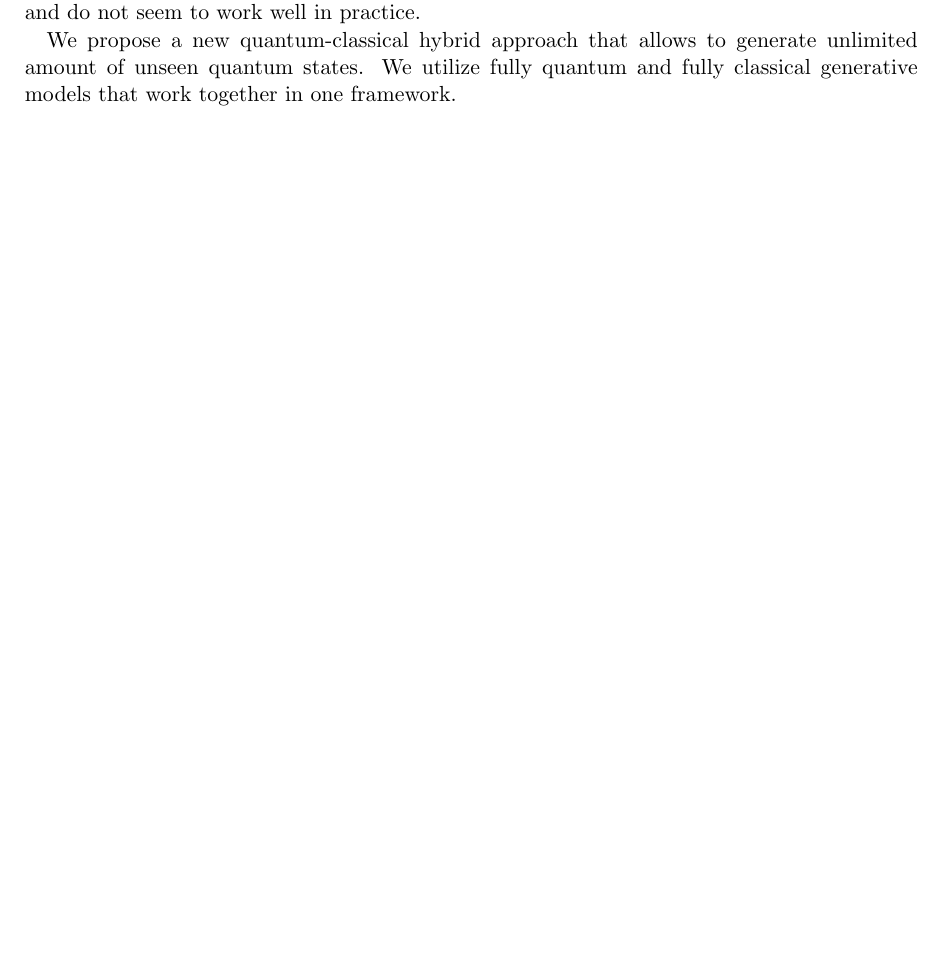
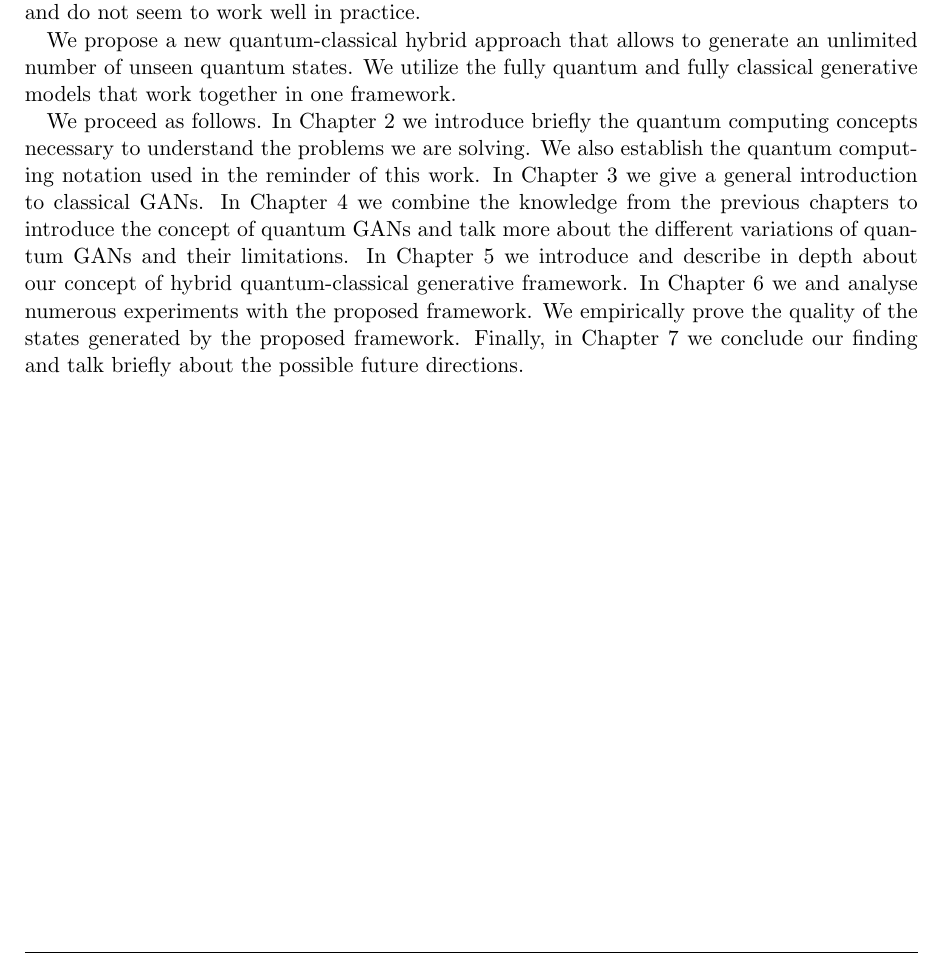
Before and after one commit to WiktorJ/quantum-gans, a LaTeX thesis (paper/main.tex, which reads paper/chapters/01_introduction.tex): part of page 9 of 19, cut so that both start at the same text, the shorter picture padded with empty space. Compiled offline with pdfLaTeX; a LaTeX package or settings file that is missing is left out.

Commit message:
introduction iv1 done

```diff
--- a/paper/chapters/01_introduction.tex
+++ b/paper/chapters/01_introduction.tex
@@ -51,9 +51,25 @@ architectures \cite{Dallaire_Demers_2018} account for random noise in the input
 that allows to generate unseen states. However, as we discuss later, those are
 mostly theoretical and do not seem to work well in practice.
 
+
 We propose a new quantum-classical hybrid approach that allows to generate
-unlimited amount of unseen quantum states. We utilize fully quantum and fully
+an unlimited number of unseen quantum states. We utilize the fully quantum and fully
 classical generative models that work together in one framework.
+
+We proceed as follows. In Chapter \ref{chapter:quantum_mechanic_introduction} we
+introduce briefly the quantum computing concepts necessary to understand the
+problems we are solving. We also establish the quantum computing notation used
+in the reminder of this work. In Chapter \ref{chapter:gans} we give a general
+introduction to classical GANs. In Chapter
+\ref{chapter:quantum_gans} we combine the knowledge from the previous chapters to
+introduce the concept of quantum GANs and talk more about the different
+variations of quantum GANs and their limitations. In Chapter
+\ref{chapter:my_contribution} we introduce and describe in depth about our concept of hybrid
+quantum-classical generative framework. In Chapter \ref{chapter:results} we
+and analyse numerous experiments with the proposed framework. We
+empirically prove the quality of the states generated by the proposed framework.
+Finally, in Chapter \ref{chapter:conclusions} we conclude our finding and talk
+briefly about the possible future directions.
 
 %%% Local Variables:
 %%% mode: latex
```
Also changed, not shown: paper/main.pdf.
